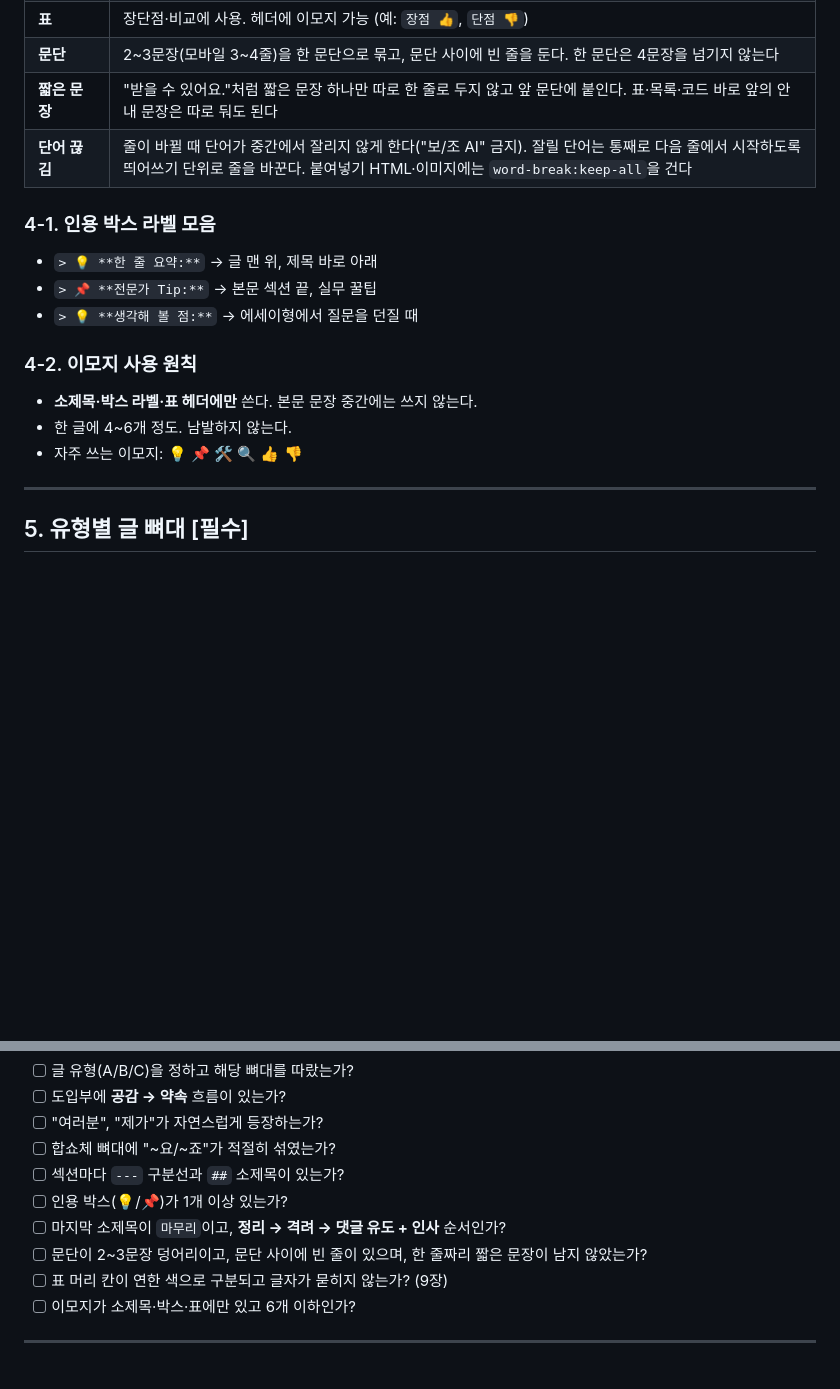
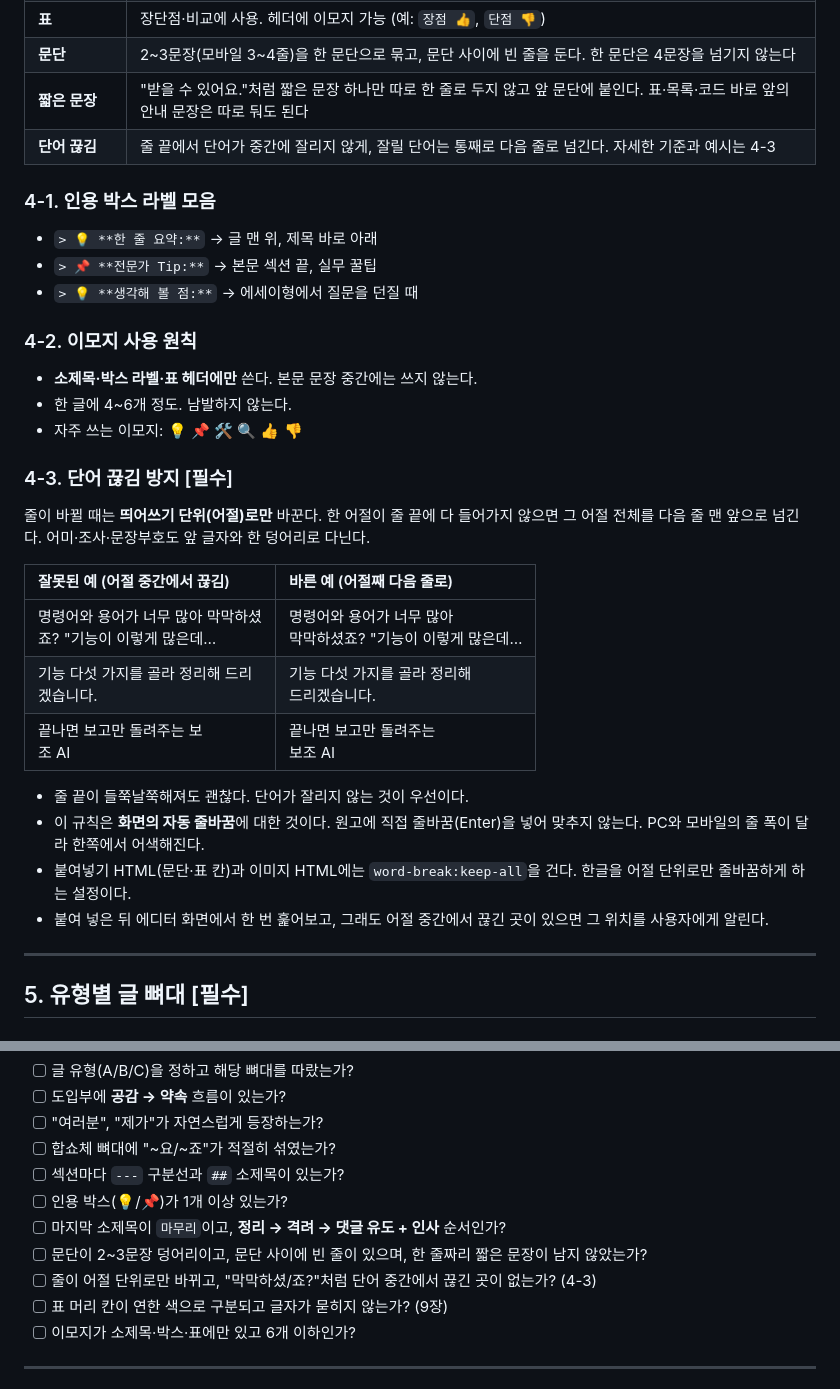
Before and after one commit to ojuos4545-ship-it/claude-code-version, a Markdown page: docs/guides/style-guide.md, 2 parts joined by grey strips. Drawn GitHub-style; blank space fills up the shorter version.

Commit message:
스타일 가이드 4-3 단어 끊김 방지: 어절 단위 줄바꿈 기준과 잘못된 예·바른 예 추가
Co-Authored-By: Claude Opus 5.5 <noreply@anthropic.com>
Claude-Session: https://claude.ai/code/session_01Qb6j2hVeyhWBAQyTZZeVaV

```diff
--- a/docs/guides/style-guide.md
+++ b/docs/guides/style-guide.md
@@ -95,7 +95,7 @@
 | **표** | 장단점·비교에 사용. 헤더에 이모지 가능 (예: `장점 👍`, `단점 👎`) |
 | **문단** | 2~3문장(모바일 3~4줄)을 한 문단으로 묶고, 문단 사이에 빈 줄을 둔다. 한 문단은 4문장을 넘기지 않는다 |
 | **짧은 문장** | "받을 수 있어요."처럼 짧은 문장 하나만 따로 한 줄로 두지 않고 앞 문단에 붙인다. 표·목록·코드 바로 앞의 안내 문장은 따로 둬도 된다 |
-| **단어 끊김** | 줄이 바뀔 때 단어가 중간에서 잘리지 않게 한다("보/조 AI" 금지). 잘릴 단어는 통째로 다음 줄에서 시작하도록 띄어쓰기 단위로 줄을 바꾼다. 붙여넣기 HTML·이미지에는 `word-break:keep-all`을 건다 |
+| **단어 끊김** | 줄 끝에서 단어가 중간에 잘리지 않게, 잘릴 단어는 통째로 다음 줄로 넘긴다. 자세한 기준과 예시는 4-3 |
 
 ### 4-1. 인용 박스 라벨 모음
 - `> 💡 **한 줄 요약:**` → 글 맨 위, 제목 바로 아래
@@ -106,6 +106,21 @@
 - **소제목·박스 라벨·표 헤더에만** 쓴다. 본문 문장 중간에는 쓰지 않는다.
 - 한 글에 4~6개 정도. 남발하지 않는다.
 - 자주 쓰는 이모지: 💡 📌 🛠️ 🔍 👍 👎
+
+### 4-3. 단어 끊김 방지 [필수]
+
+줄이 바뀔 때는 **띄어쓰기 단위(어절)로만** 바꾼다. 한 어절이 줄 끝에 다 들어가지 않으면 그 어절 전체를 다음 줄 맨 앞으로 넘긴다. 어미·조사·문장부호도 앞 글자와 한 덩어리로 다닌다.
+
+| 잘못된 예 (어절 중간에서 끊김) | 바른 예 (어절째 다음 줄로) |
+| :--- | :--- |
+| 명령어와 용어가 너무 많아 막막하셨<br>죠? "기능이 이렇게 많은데… | 명령어와 용어가 너무 많아<br>막막하셨죠? "기능이 이렇게 많은데… |
+| 기능 다섯 가지를 골라 정리해 드리<br>겠습니다. | 기능 다섯 가지를 골라 정리해<br>드리겠습니다. |
+| 끝나면 보고만 돌려주는 보<br>조 AI | 끝나면 보고만 돌려주는<br>보조 AI |
+
+* 줄 끝이 들쭉날쭉해져도 괜찮다. 단어가 잘리지 않는 것이 우선이다.
+* 이 규칙은 **화면의 자동 줄바꿈**에 대한 것이다. 원고에 직접 줄바꿈(Enter)을 넣어 맞추지 않는다. PC와 모바일의 줄 폭이 달라 한쪽에서 어색해진다.
+* 붙여넣기 HTML(문단·표 칸)과 이미지 HTML에는 `word-break:keep-all`을 건다. 한글을 어절 단위로만 줄바꿈하게 하는 설정이다.
+* 붙여 넣은 뒤 에디터 화면에서 한 번 훑어보고, 그래도 어절 중간에서 끊긴 곳이 있으면 그 위치를 사용자에게 알린다.
 
 ---
 
@@ -234,6 +249,7 @@
 - [ ] 인용 박스(💡/📌)가 1개 이상 있는가?
 - [ ] 마지막 소제목이 `마무리`이고, **정리 → 격려 → 댓글 유도 + 인사** 순서인가?
 - [ ] 문단이 2~3문장 덩어리이고, 문단 사이에 빈 줄이 있으며, 한 줄짜리 짧은 문장이 남지 않았는가?
+- [ ] 줄이 어절 단위로만 바뀌고, "막막하셨/죠?"처럼 단어 중간에서 끊긴 곳이 없는가? (4-3)
 - [ ] 표 머리 칸이 연한 색으로 구분되고 글자가 묻히지 않는가? (9장)
 - [ ] 이모지가 소제목·박스·표에만 있고 6개 이하인가?
 
```
